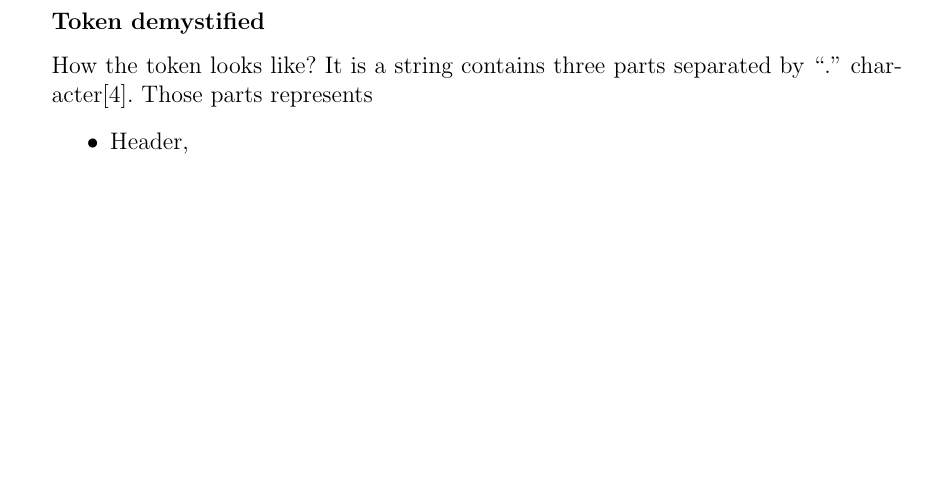
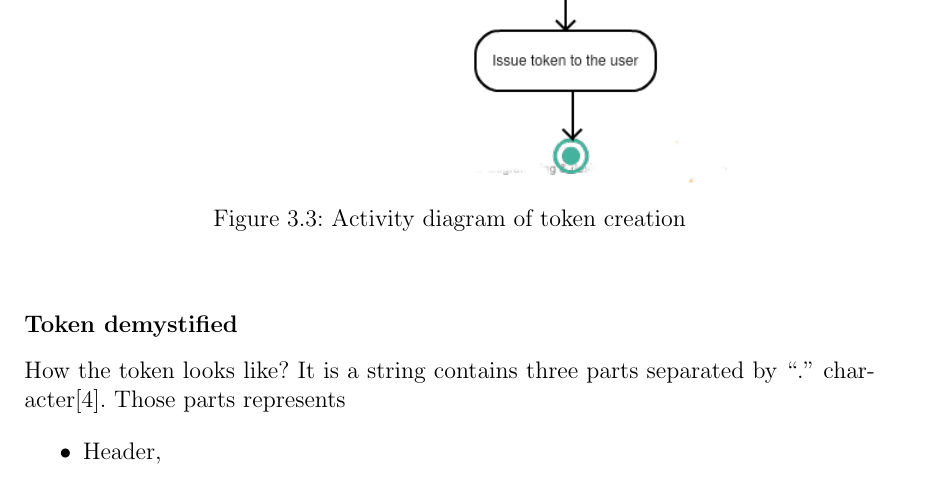
Before and after one commit to dolohow/thesis, a LaTeX thesis (main.tex, which reads chapters/details.tex): part of page 14 of 19 before the commit and part of page 15 of 20 after it, cut at the place of the change, the shorter picture padded with empty space. Compiled offline with pdfLaTeX.

Commit message:
Add flow chart of auth process

```diff
--- a/chapters/details.tex
+++ b/chapters/details.tex
@@ -129,6 +129,14 @@ Let us say the client wants to register on our website and the backend is RESTfu
 
 The client saves the token and attaches it to every request so we can be sure that he is the person who claims to be.
 
+\clearpage
+\begin{figure}[!htbp]
+\centering
+\includegraphics[scale=0.6]{auth}
+\label{fig:auth}
+\caption{Activity diagram of token creation}
+\end{figure}
+
 \subsubsection{Token demystified}
 How the token looks like? It is a string contains three parts separated by ``.'' character\cite{JWT-introduction}. Those parts represents
 \begin{itemize}
```
Also changed, not shown: images/auth.png (added).
